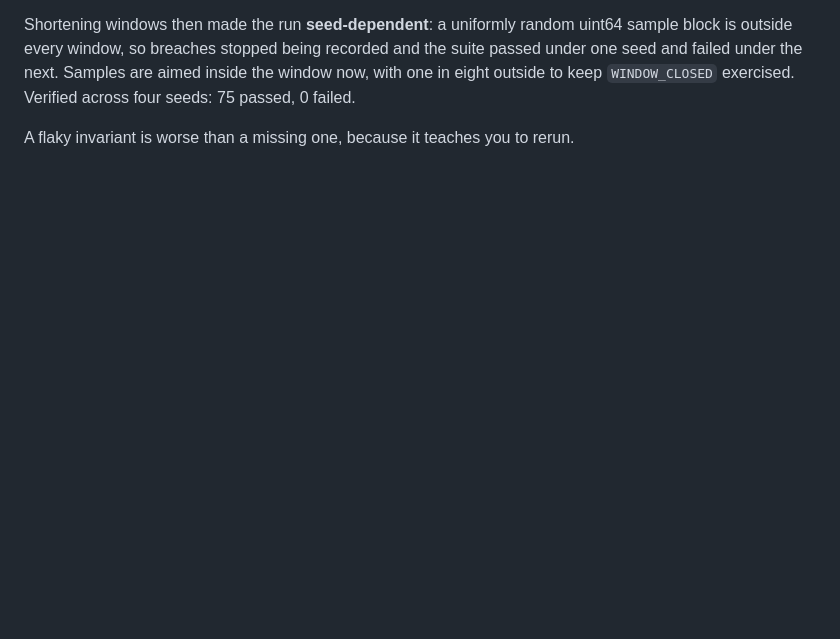
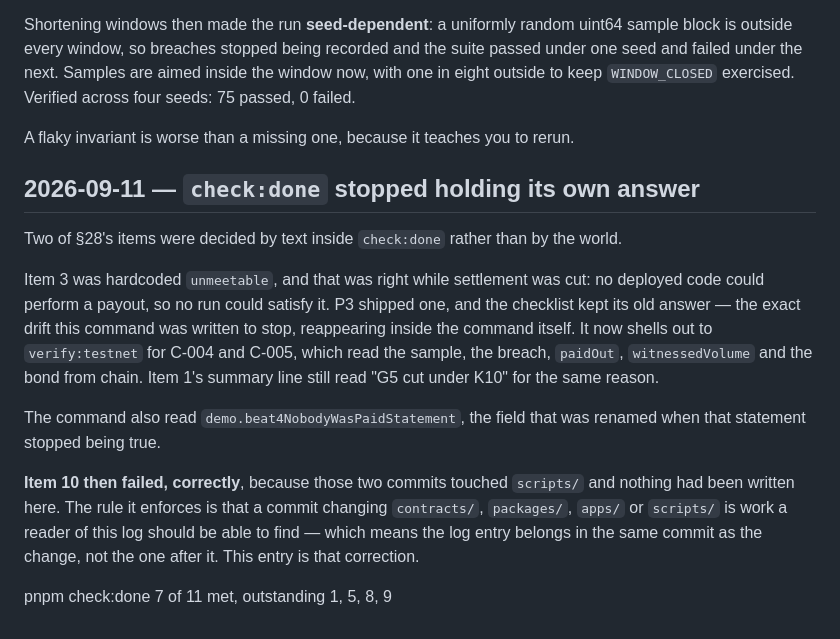
Before and after one commit to Dotman-Bei/Assize, a Markdown page: BUILD_LOG.md, the part around the change. Rendered like a GitHub page; blank space fills up the shorter version.

Commit message:
BUILD_LOG: record the check:done corrections in the same place they happened
/* PRD §28 item 10 */

check:done flagged its own two previous commits: both touched scripts/ and
neither was written up here. The rule is that a log entry belongs in the same
commit as the change rather than the one after it.

Co-Authored-By: Claude Opus 5 <noreply@anthropic.com>

```diff
--- a/BUILD_LOG.md
+++ b/BUILD_LOG.md
@@ -1258,3 +1258,24 @@ failed under the next. Samples are aimed inside the window now, with one in eigh
 `WINDOW_CLOSED` exercised. Verified across four seeds: 75 passed, 0 failed.
 
 A flaky invariant is worse than a missing one, because it teaches you to rerun.
+
+## 2026-09-11 — `check:done` stopped holding its own answer
+
+Two of §28's items were decided by text inside `check:done` rather than by the world.
+
+Item 3 was hardcoded `unmeetable`, and that was right while settlement was cut: no deployed code
+could perform a payout, so no run could satisfy it. P3 shipped one, and the checklist kept its old
+answer — the exact drift this command was written to stop, reappearing inside the command itself. It
+now shells out to `verify:testnet` for C-004 and C-005, which read the sample, the breach, `paidOut`,
+`witnessedVolume` and the bond from chain. Item 1's summary line still read "G5 cut under K10" for
+the same reason.
+
+The command also read `demo.beat4NobodyWasPaidStatement`, the field that was renamed when that
+statement stopped being true.
+
+**Item 10 then failed, correctly**, because those two commits touched `scripts/` and nothing had been
+written here. The rule it enforces is that a commit changing `contracts/`, `packages/`, `apps/` or
+`scripts/` is work a reader of this log should be able to find — which means the log entry belongs in
+the same commit as the change, not the one after it. This entry is that correction.
+
+  pnpm check:done    7 of 11 met, outstanding 1, 5, 8, 9
```
